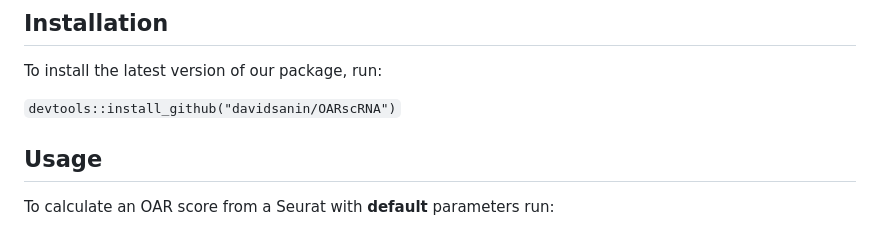
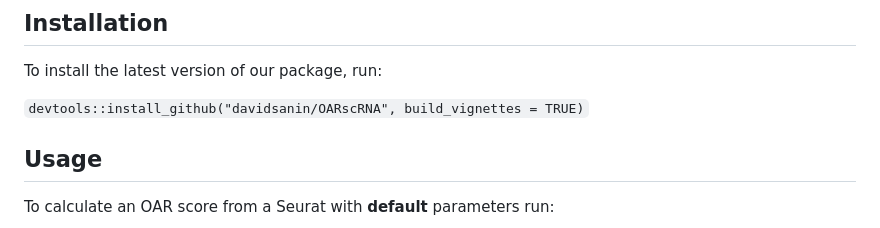
Before and after one commit to Sanin-Lab/OARscRNA, a Markdown page: README.md, the part around the change printed below. GitHub-like rendering.

Commit message:
Corrected small error and added vignette building to package intallation.

```diff
--- a/README.md
+++ b/README.md
@@ -43,7 +43,7 @@ To calculate the OAR score we:
 
 To install the latest version of our package, run:
 
-`devtools::install_github("davidsanin/OARscRNA")`
+`devtools::install_github("davidsanin/OARscRNA", build_vignettes = TRUE)`
 
 ## Usage
 
```
Also changed, not shown: other parts of README.md (+1 -1 lines).
